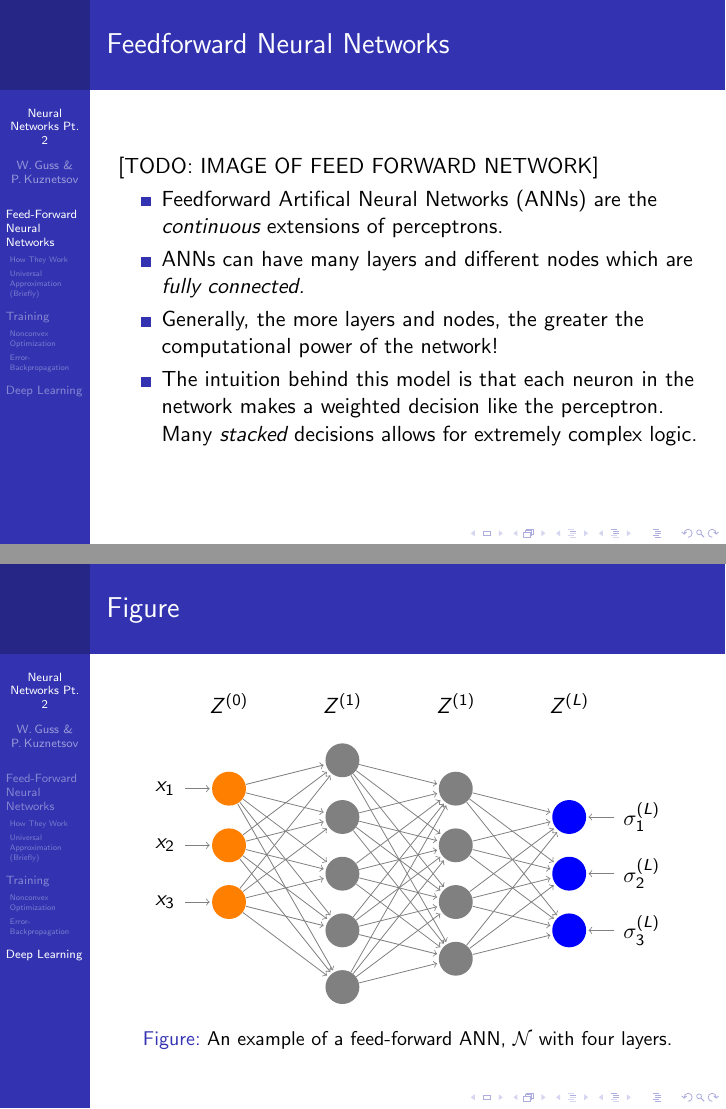
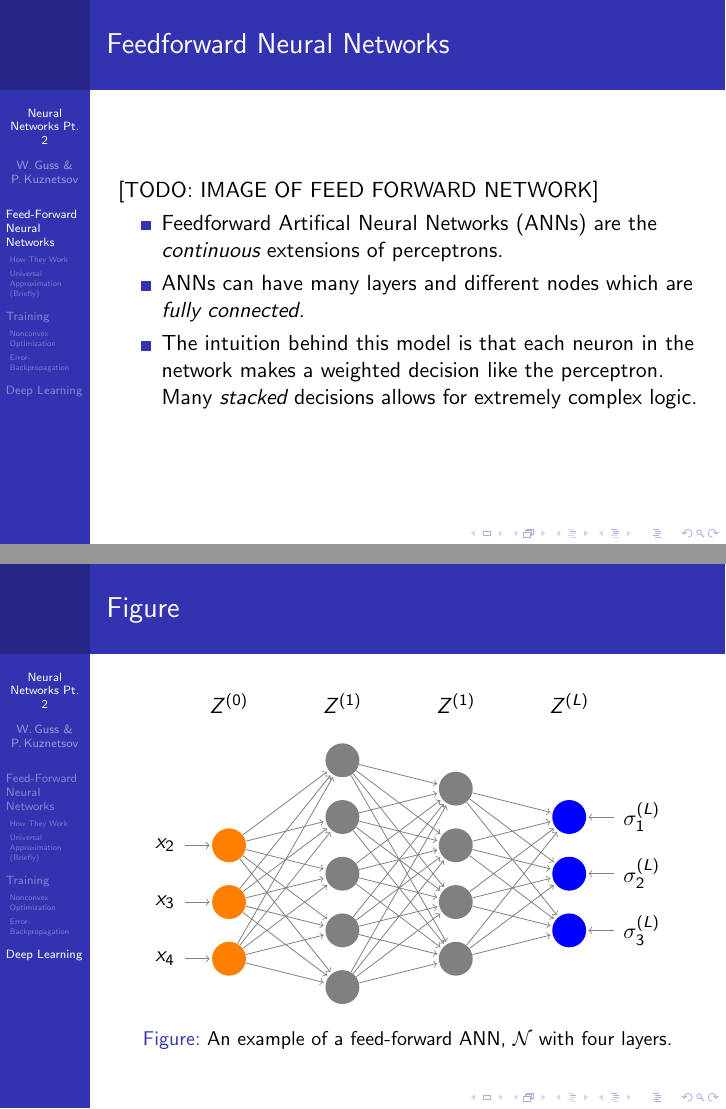
Before and after one commit to mlberkeley/NNWorkshop, LaTeX slides (Workshop2/presentation/main.tex): pages 4 and 10 of 13, joined at a grey line. Compiled offline with pdfLaTeX.

Commit message:
Cleaning the presentation further.

```diff
--- a/Workshop2/presentation/main.tex
+++ b/Workshop2/presentation/main.tex
@@ -159,8 +159,7 @@ Robotics @ Berkeley \\
         extensions of perceptrons.
         \item ANNs can have many layers and different nodes
          which are \emph{fully connected.}
-         \item Generally, the more layers and nodes, the greater the computational
-         power of the network!
+
          \item The intuition behind this model is that each neuron in the network
          makes a weighted decision like the perceptron. Many \emph{stacked} decisions
          allows for extremely complex logic.
@@ -274,7 +273,7 @@ $E = mc^2$
       \tikzstyle{annot} = [text width=4em, text centered]
 
       % Draw the input layer nodes
-      \foreach \name / \y in {1,...,3}
+      \foreach \name / \y in {2,...,4}
       % This is the same as writing \foreach \name / \y in {1/1,2/2,3/3,4/4}
           \node[input neuron, pin=left: \(x_\y\)] (I-\name) at (0,-\y) {};
 
@@ -295,7 +294,7 @@ $E = mc^2$
 
       % Connect every node in the input layer with every node in the
       % hidden layer.
-      \foreach \source in {1,...,3}
+      \foreach \source in {2,...,4}
           \foreach \dest in {1,...,5}
               \path (I-\source) edge (H1-\dest);
 
```
Also changed, not shown: Workshop2/presentation/main.pdf, 1 other file.
